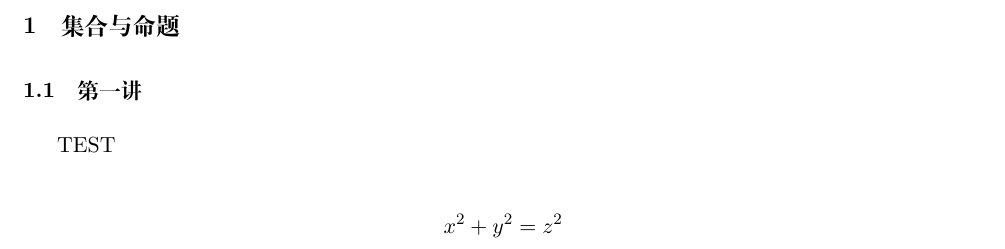
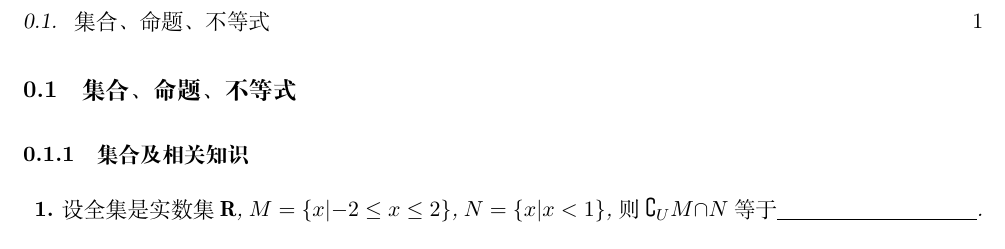
Before and after one commit to WeiyeWang/18SummerHomework, a LaTeX book (18_summer_homework.tex): part of the page, cut at the place of the change. Compiled offline with XeLaTeX; a missing font is replaced by an installed copy or a similar font.

Commit message:
First Problem

```diff
--- a/18_summer_homework.tex
+++ b/18_summer_homework.tex
@@ -1,4 +1,4 @@
-\documentclass[a4paper,11pt]{article}
+\documentclass[a4paper,11pt]{book}
 \usepackage{xeCJK}
 \usepackage{amssymb}
 \usepackage{graphicx}
@@ -39,12 +39,12 @@
 \renewcommand{\baselinestretch}{1.5}
 
 \begin{document}
-	\section{集合与命题}
+	\section{集合、命题、不等式}
 
-	\subsection{第一讲}
+	\subsection{集合及相关知识}
 
-	TEST
-
-	$$x^2+y^2=z^2$$
+	\begin{ex}
+		设全集是实数集$\mathbf{R}$, $M=\{x|-2\le x\le 2\}$, $N=\{x|x<1\}$, 则$\complement_UM\cap N$等于\blank{100}.
+	\end{ex}
 
 \end{document}
```
Also changed, not shown: 18_summer_homework.pdf, 3 other files.
